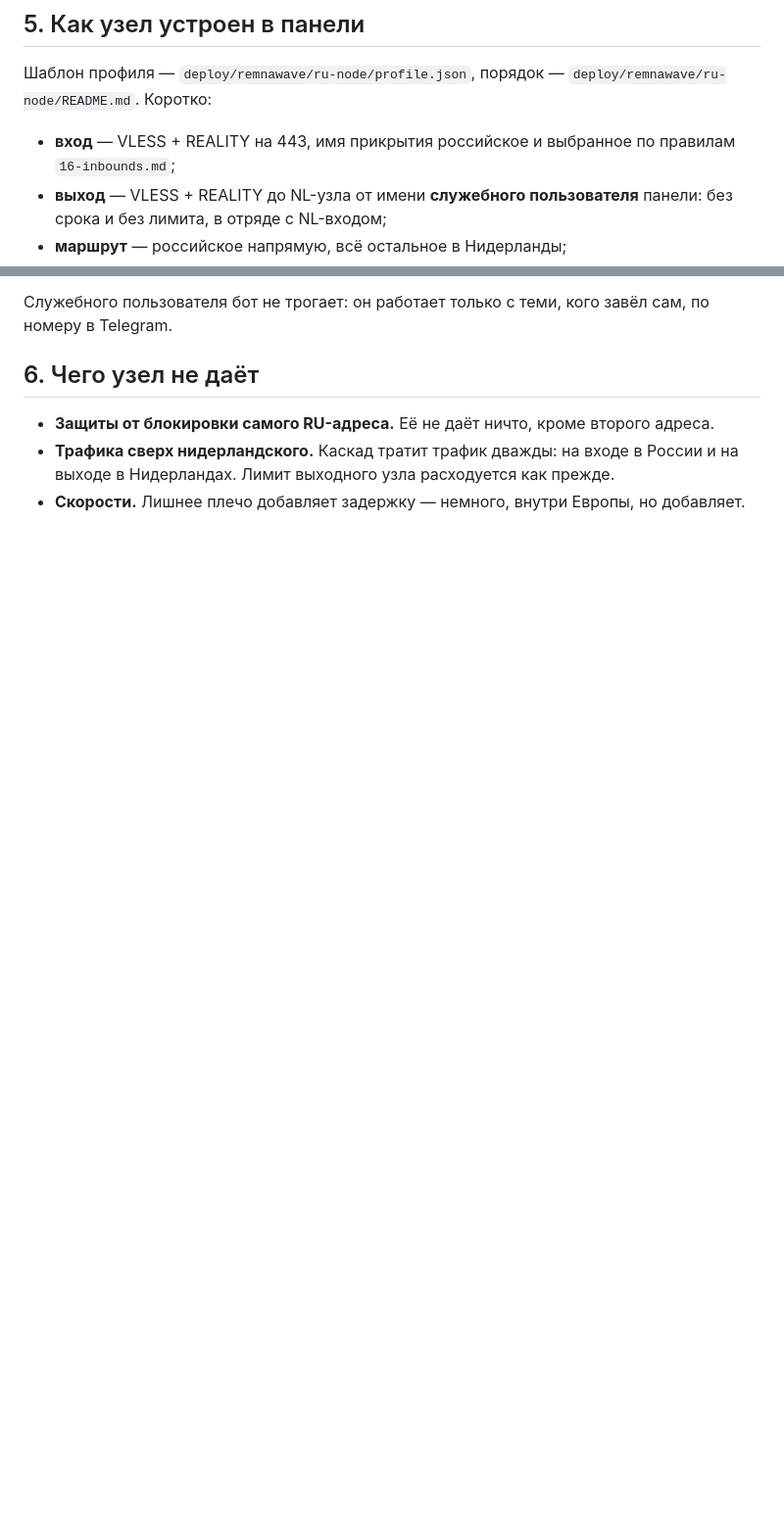
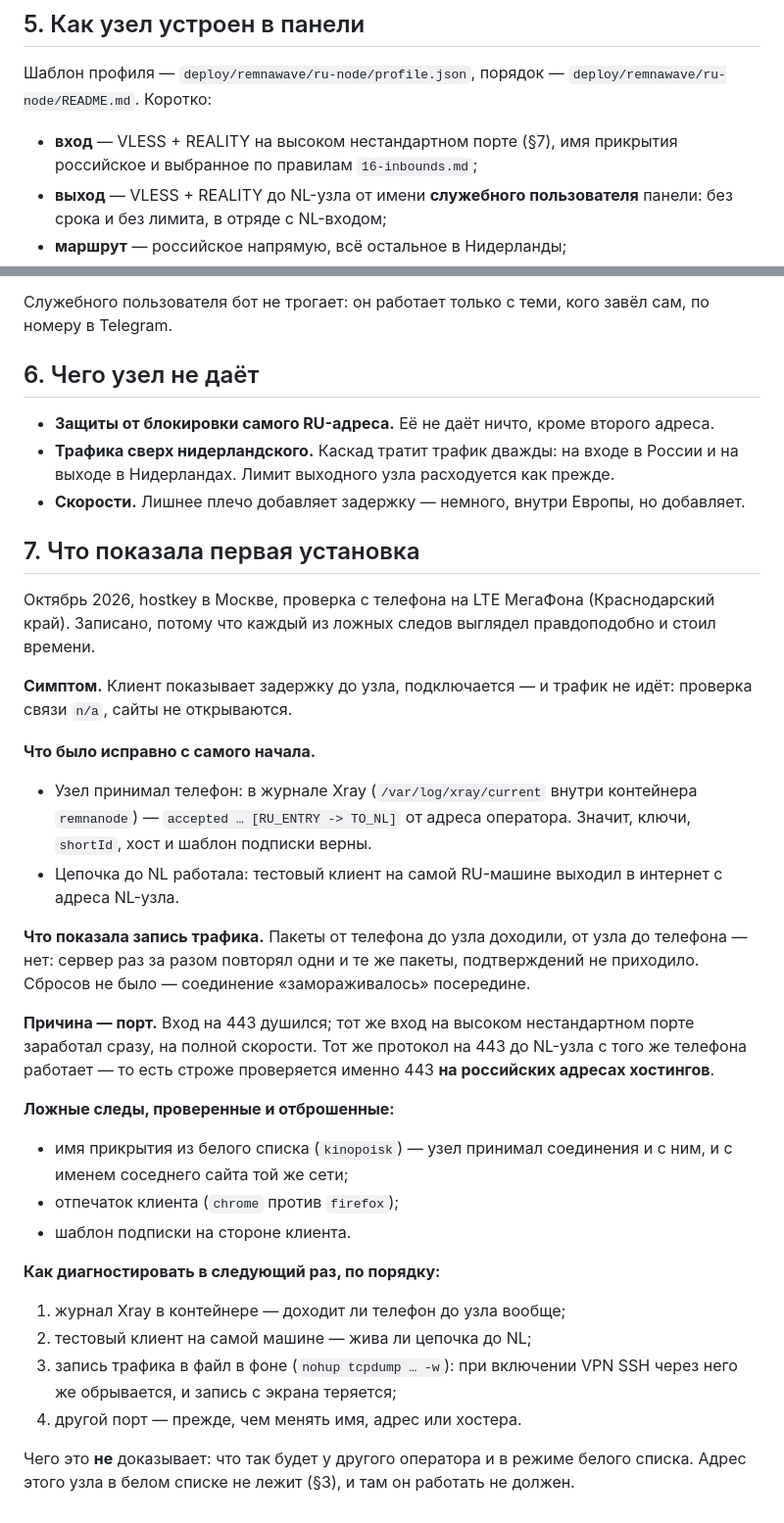
Before and after one commit to B760m670/Saas, a Markdown page: docs/18-ru-node.md, 2 parts joined by grey strips. Shown at 98% size. Drawn GitHub-style; blank space fills up the shorter version.

Commit message:
RU-узел: вход не на 443 — итог первой установки
На российском адресе хостинга мобильный оператор пропускал рукопожатие
на 443 и душил ответ сервера; тот же вход на высоком нестандартном
порте заработал сразу на полной скорости. Записаны симптом, что было
исправно, запись трафика, отброшенные ложные следы (имя прикрытия,
отпечаток, шаблон) и порядок диагностики. Номер порта не записан:
репозиторий открыт.

Co-Authored-By: Claude Opus 5.5 <noreply@anthropic.com>
Claude-Session: https://claude.ai/code/session_01RhcjuwM7JCGZVwEZy9zHy1

```diff
--- a/docs/18-ru-node.md
+++ b/docs/18-ru-node.md
@@ -146,7 +146,7 @@ sh deploy/remnawave/ru-node/check.sh
 Шаблон профиля — `deploy/remnawave/ru-node/profile.json`, порядок —
 `deploy/remnawave/ru-node/README.md`. Коротко:
 
-- **вход** — VLESS + REALITY на 443, имя прикрытия российское и
+- **вход** — VLESS + REALITY на высоком нестандартном порте (§7), имя прикрытия российское и
   выбранное по правилам `16-inbounds.md`;
 - **выход** — VLESS + REALITY до NL-узла от имени **служебного
   пользователя** панели: без срока и без лимита, в отряде с NL-входом;
@@ -165,3 +165,49 @@ sh deploy/remnawave/ru-node/check.sh
   расходуется как прежде.
 - **Скорости.** Лишнее плечо добавляет задержку — немного, внутри
   Европы, но добавляет.
+
+## 7. Что показала первая установка
+
+Октябрь 2026, hostkey в Москве, проверка с телефона на LTE МегаФона
+(Краснодарский край). Записано, потому что каждый из ложных следов
+выглядел правдоподобно и стоил времени.
+
+**Симптом.** Клиент показывает задержку до узла, подключается — и
+трафик не идёт: проверка связи `n/a`, сайты не открываются.
+
+**Что было исправно с самого начала.**
+
+- Узел принимал телефон: в журнале Xray (`/var/log/xray/current` внутри
+  контейнера `remnanode`) — `accepted … [RU_ENTRY -> TO_NL]` от адреса
+  оператора. Значит, ключи, `shortId`, хост и шаблон подписки верны.
+- Цепочка до NL работала: тестовый клиент на самой RU-машине выходил в
+  интернет с адреса NL-узла.
+
+**Что показала запись трафика.** Пакеты от телефона до узла доходили,
+от узла до телефона — нет: сервер раз за разом повторял одни и те же
+пакеты, подтверждений не приходило. Сбросов не было — соединение
+«замораживалось» посередине.
+
+**Причина — порт.** Вход на 443 душился; тот же вход на высоком
+нестандартном порте заработал сразу, на полной скорости. Тот же
+протокол на 443 до NL-узла с того же телефона работает — то есть
+строже проверяется именно 443 **на российских адресах хостингов**.
+
+**Ложные следы, проверенные и отброшенные:**
+
+- имя прикрытия из белого списка (`kinopoisk`) — узел принимал
+  соединения и с ним, и с именем соседнего сайта той же сети;
+- отпечаток клиента (`chrome` против `firefox`);
+- шаблон подписки на стороне клиента.
+
+**Как диагностировать в следующий раз, по порядку:**
+
+1. журнал Xray в контейнере — доходит ли телефон до узла вообще;
+2. тестовый клиент на самой машине — жива ли цепочка до NL;
+3. запись трафика в файл в фоне (`nohup tcpdump … -w`): при включении
+   VPN SSH через него же обрывается, и запись с экрана теряется;
+4. другой порт — прежде, чем менять имя, адрес или хостера.
+
+Чего это **не** доказывает: что так будет у другого оператора и в
+режиме белого списка. Адрес этого узла в белом списке не лежит
+(§3), и там он работать не должен.
```
Also changed, not shown: 1 other file.
